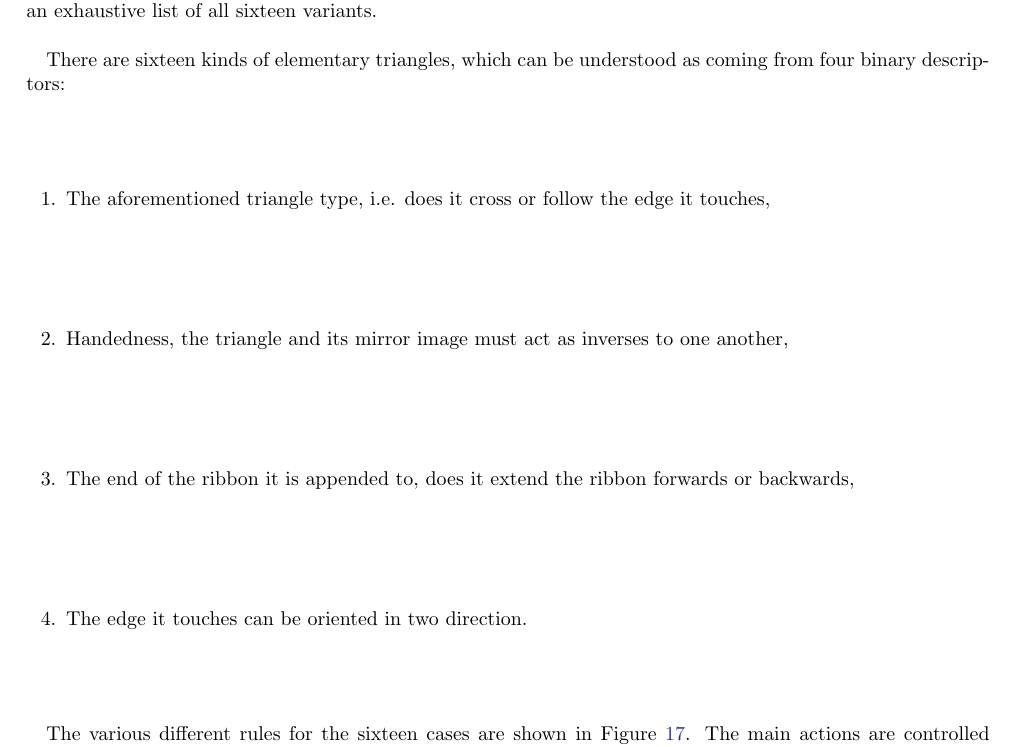
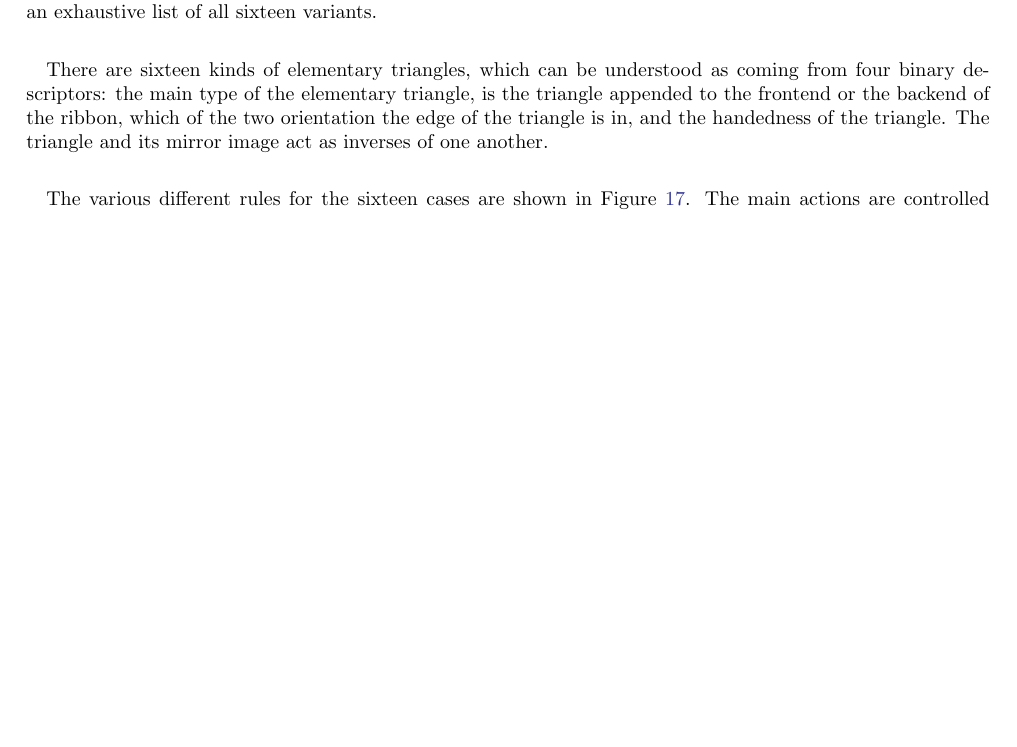
Before and after one commit to DaanTimmers/kitaevsim, a LaTeX paper (writeup/main.tex): part of page 22 of 26, cut so that both start at the same text, the shorter picture padded with empty space. Compiled offline with pdfLaTeX.

```diff
--- a/writeup/main.tex
+++ b/writeup/main.tex
@@ -1263,12 +1263,7 @@
 
 In the main text we have chosen one case to showcase for the sake of brevity, while in this section we provide an exhaustive list of all sixteen variants.
 
-There are sixteen kinds of elementary triangles, which can be understood as coming from four binary descriptors:\begin{enumerate}
-	\item The aforementioned triangle type, i.e. does it cross or follow the edge it touches,
-	\item Handedness, the triangle and its mirror image must act as inverses to one another,
-	\item The end of the ribbon it is appended to, does it extend the ribbon forwards or backwards,
-	\item The edge it touches can be oriented in two direction.
-\end{enumerate}
+There are sixteen kinds of elementary triangles, which can be understood as coming from four binary descriptors: the main type of the elementary triangle, is the triangle appended to the frontend or the backend of the ribbon, which of the two orientation the edge of the triangle is in, and the handedness of the triangle. The triangle and its mirror image act as inverses of one another.
 
 The various different rules for the sixteen cases are shown in Figure \ref{fig:al_trigs}. The main actions are controlled multiplication $U_{CM}$ that is controlled by the ancillary qudits and done on the gauge fields degrees of freedom and the generalised conjugation $U_{GC}$ that acts conversely, from the gauge filed onto the ancillary qudits.
 
```
Also changed, not shown: writeup/Figures/intef_setup.pdf.
